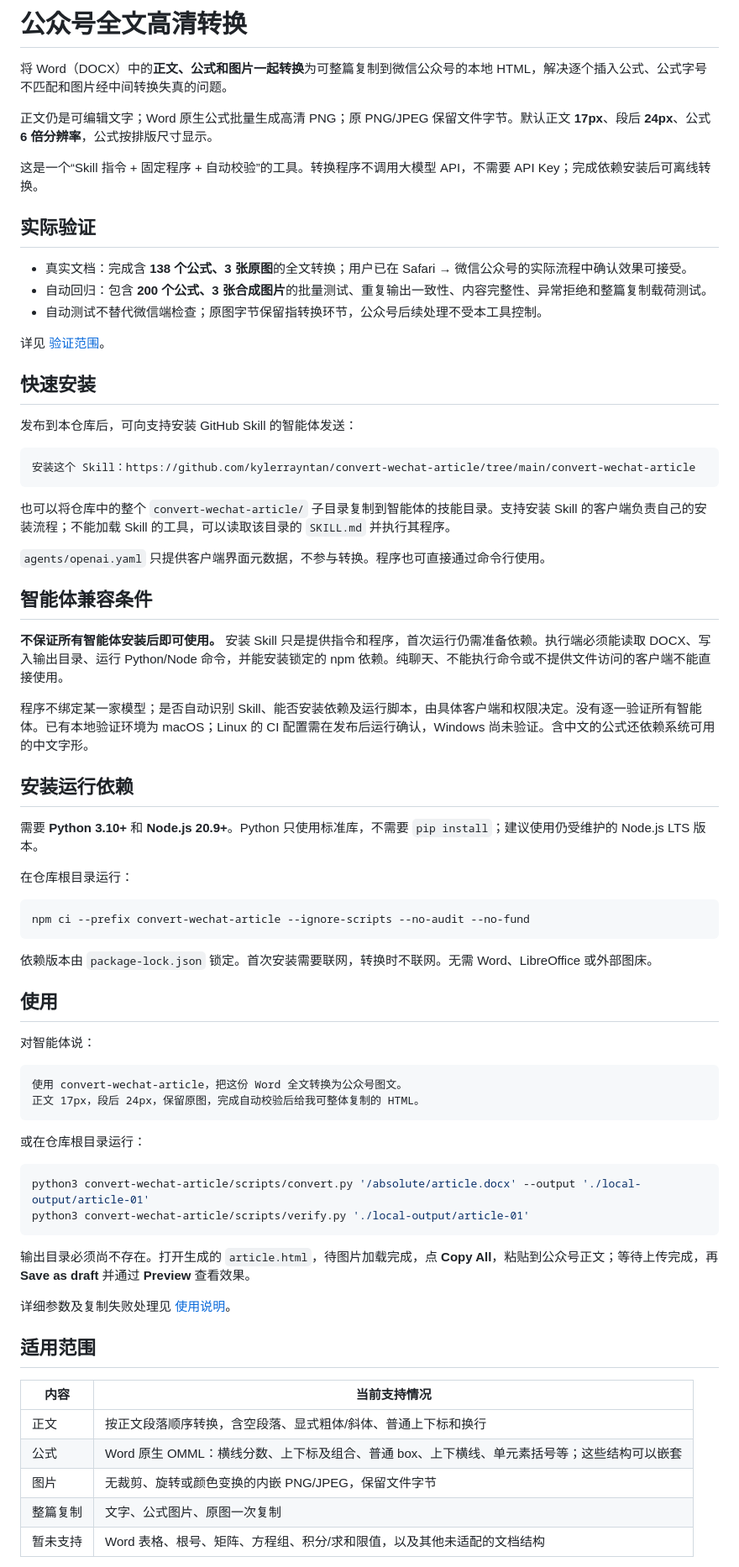
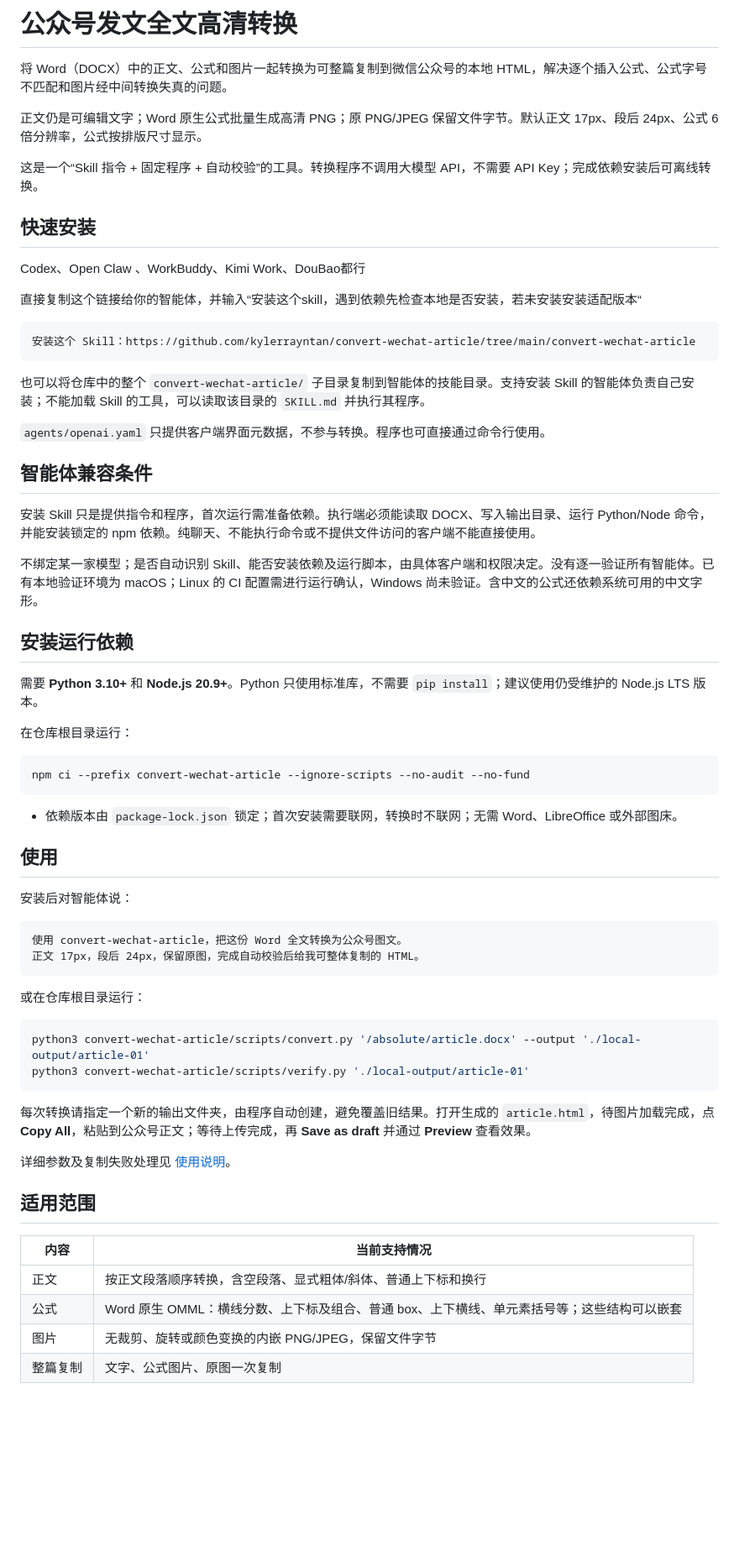
Before and after one commit to kylerrayntan/convert-wechat-article, a Markdown page: README.md, the part around one of its changes. Shown at 84% size. GitHub-like rendering; blank space fills up the shorter version.

Commit message:
Simplify README

````diff
--- a/README.md
+++ b/README.md
@@ -1,36 +1,30 @@
-# 公众号全文高清转换
+# 公众号发文全文高清转换
 
-将 Word（DOCX）中的**正文、公式和图片一起转换**为可整篇复制到微信公众号的本地 HTML，解决逐个插入公式、公式字号不匹配和图片经中间转换失真的问题。
+将 Word（DOCX）中的正文、公式和图片一起转换为可整篇复制到微信公众号的本地 HTML，解决逐个插入公式、公式字号不匹配和图片经中间转换失真的问题。
 
-正文仍是可编辑文字；Word 原生公式批量生成高清 PNG；原 PNG/JPEG 保留文件字节。默认正文 **17px**、段后 **24px**、公式 **6 倍分辨率**，公式按排版尺寸显示。
+正文仍是可编辑文字；Word 原生公式批量生成高清 PNG；原 PNG/JPEG 保留文件字节。默认正文 17px、段后 24px、公式 6 倍分辨率，公式按排版尺寸显示。
 
 这是一个“Skill 指令 + 固定程序 + 自动校验”的工具。转换程序不调用大模型 API，不需要 API Key；完成依赖安装后可离线转换。
 
-## 实际验证
-
-- 真实文档：完成含 **138 个公式、3 张原图**的全文转换；用户已在 Safari → 微信公众号的实际流程中确认效果可接受。
-- 自动回归：包含 **200 个公式、3 张合成图片**的批量测试、重复输出一致性、内容完整性、异常拒绝和整篇复制载荷测试。
-- 自动测试不替代微信端检查；原图字节保留指转换环节，公众号后续处理不受本工具控制。
-
-详见 [验证范围](docs/VALIDATION.md)。
-
 ## 快速安装
 
-发布到本仓库后，可向支持安装 GitHub Skill 的智能体发送：
+Codex、Open Claw 、WorkBuddy、Kimi Work、DouBao都行
+
+直接复制这个链接给你的智能体，并输入“安装这个skill，遇到依赖先检查本地是否安装，若未安装安装适配版本“
 
 ```text
 安装这个 Skill：https://github.com/kylerrayntan/convert-wechat-article/tree/main/convert-wechat-article
 ```
 
-也可以将仓库中的整个 `convert-wechat-article/` 子目录复制到智能体的技能目录。支持安装 Skill 的客户端负责自己的安装流程；不能加载 Skill 的工具，可以读取该目录的 `SKILL.md` 并执行其程序。
+也可以将仓库中的整个 `convert-wechat-article/` 子目录复制到智能体的技能目录。支持安装 Skill 的智能体负责自己安装；不能加载 Skill 的工具，可以读取该目录的 `SKILL.md` 并执行其程序。
 
 `agents/openai.yaml` 只提供客户端界面元数据，不参与转换。程序也可直接通过命令行使用。
 
 ## 智能体兼容条件
 
-**不保证所有智能体安装后即可使用。** 安装 Skill 只是提供指令和程序，首次运行仍需准备依赖。执行端必须能读取 DOCX、写入输出目录、运行 Python/Node 命令，并能安装锁定的 npm 依赖。纯聊天、不能执行命令或不提供文件访问的客户端不能直接使用。
+安装 Skill 只是提供指令和程序，首次运行需准备依赖。执行端必须能读取 DOCX、写入输出目录、运行 Python/Node 命令，并能安装锁定的 npm 依赖。纯聊天、不能执行命令或不提供文件访问的客户端不能直接使用。
 
-程序不绑定某一家模型；是否自动识别 Skill、能否安装依赖及运行脚本，由具体客户端和权限决定。没有逐一验证所有智能体。已有本地验证环境为 macOS；Linux 的 CI 配置需在发布后运行确认，Windows 尚未验证。含中文的公式还依赖系统可用的中文字形。
+不绑定某一家模型；是否自动识别 Skill、能否安装依赖及运行脚本，由具体客户端和权限决定。没有逐一验证所有智能体。已有本地验证环境为 macOS；Linux 的 CI 配置需进行运行确认，Windows 尚未验证。含中文的公式还依赖系统可用的中文字形。
 
 ## 安装运行依赖
 
@@ -42,11 +36,11 @@
 npm ci --prefix convert-wechat-article --ignore-scripts --no-audit --no-fund
 ```
 
-依赖版本由 `package-lock.json` 锁定。首次安装需要联网，转换时不联网。无需 Word、LibreOffice 或外部图床。
+- 依赖版本由 `package-lock.json` 锁定；首次安装需要联网，转换时不联网；无需 Word、LibreOffice 或外部图床。
 
 ## 使用
 
-对智能体说：
+安装后对智能体说：
 
 ```text
 使用 convert-wechat-article，把这份 Word 全文转换为公众号图文。
@@ -60,17 +54,16 @@ python3 convert-wechat-article/scripts/convert.py '/absolute/article.docx' --out
 python3 convert-wechat-article/scripts/verify.py './local-output/article-01'
 ```
 
-输出目录必须尚不存在。打开生成的 `article.html`，待图片加载完成，点 **Copy All**，粘贴到公众号正文；等待上传完成，再 **Save as draft** 并通过 **Preview** 查看效果。
+每次转换请指定一个新的输出文件夹，由程序自动创建，避免覆盖旧结果。打开生成的 `article.html`，待图片加载完成，点 **Copy All**，粘贴到公众号正文；等待上传完成，再 **Save as draft** 并通过 **Preview** 查看效果。
 
 详细参数及复制失败处理见 [使用说明](docs/USAGE.md)。
 
 ## 适用范围
 
-| 内容 | 当前支持情况 |
-| --- | --- |
-| 正文 | 按正文段落顺序转换，含空段落、显式粗体/斜体、普通上下标和换行 |
-| 公式 | Word 原生 OMML：横线分数、上下标及组合、普通 box、上下横线、单元素括号等；这些结构可以嵌套 |
-| 图片 | 无裁剪、旋转或颜色变换的内嵌 PNG/JPEG，保留文件字节 |
-| 整篇复制 | 文字、公式图片、原图一次复制 |
-| 暂未支持 | Word 表格、根号、矩阵、方程组、积分/求和限值，以及其他未适配的文档结构 |
+| 内容   | 当前支持情况                                               |
+| ---- | ---------------------------------------------------- |
+| 正文   | 按正文段落顺序转换，含空段落、显式粗体/斜体、普通上下标和换行                      |
+| 公式   | Word 原生 OMML：横线分数、上下标及组合、普通 box、上下横线、单元素括号等；这些结构可以嵌套 |
+| 图片   | 无裁剪、旋转或颜色变换的内嵌 PNG/JPEG，保留文件字节                       |
+| 整篇复制 | 文字、公式图片、原图一次复制                                       |
 
````
Also changed, not shown: other parts of README.md (+7 -21 lines).
